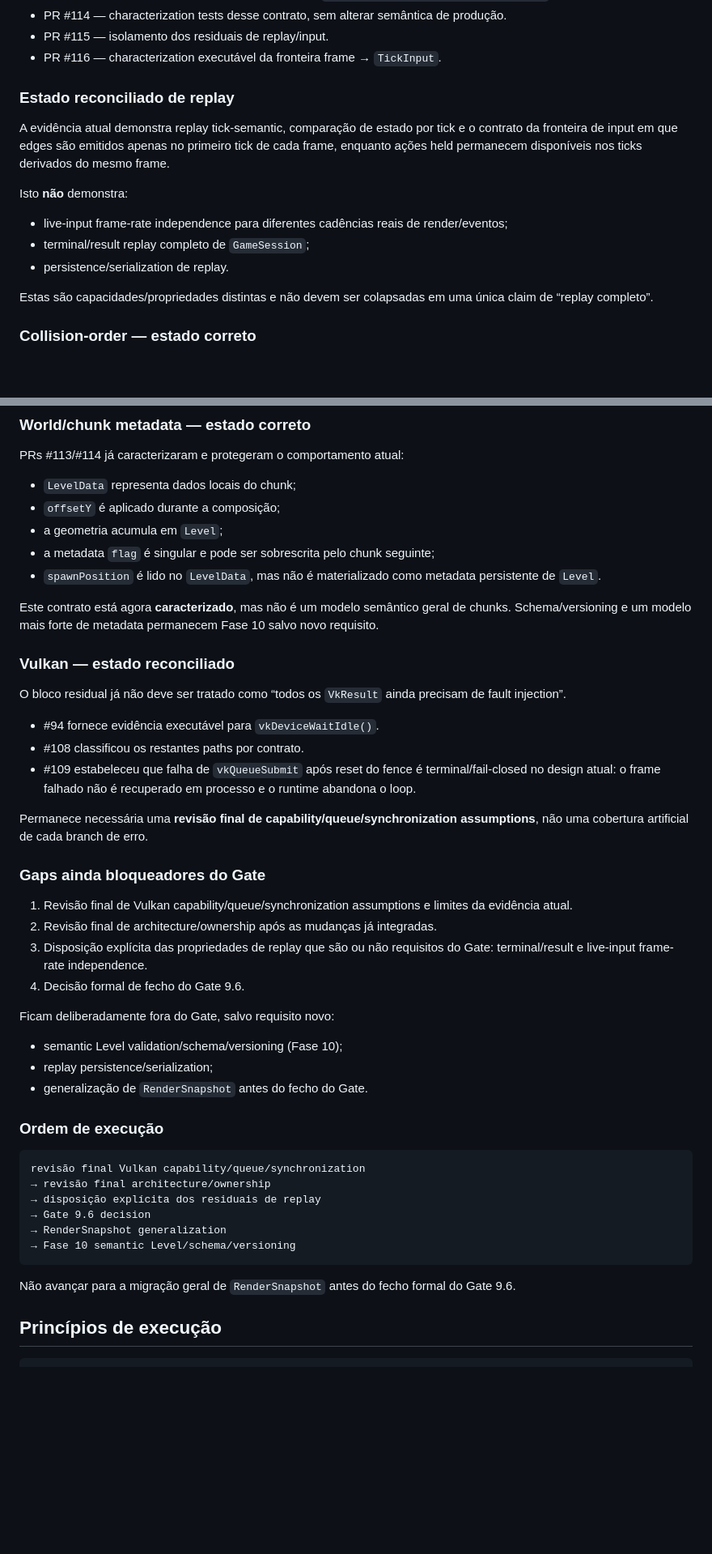
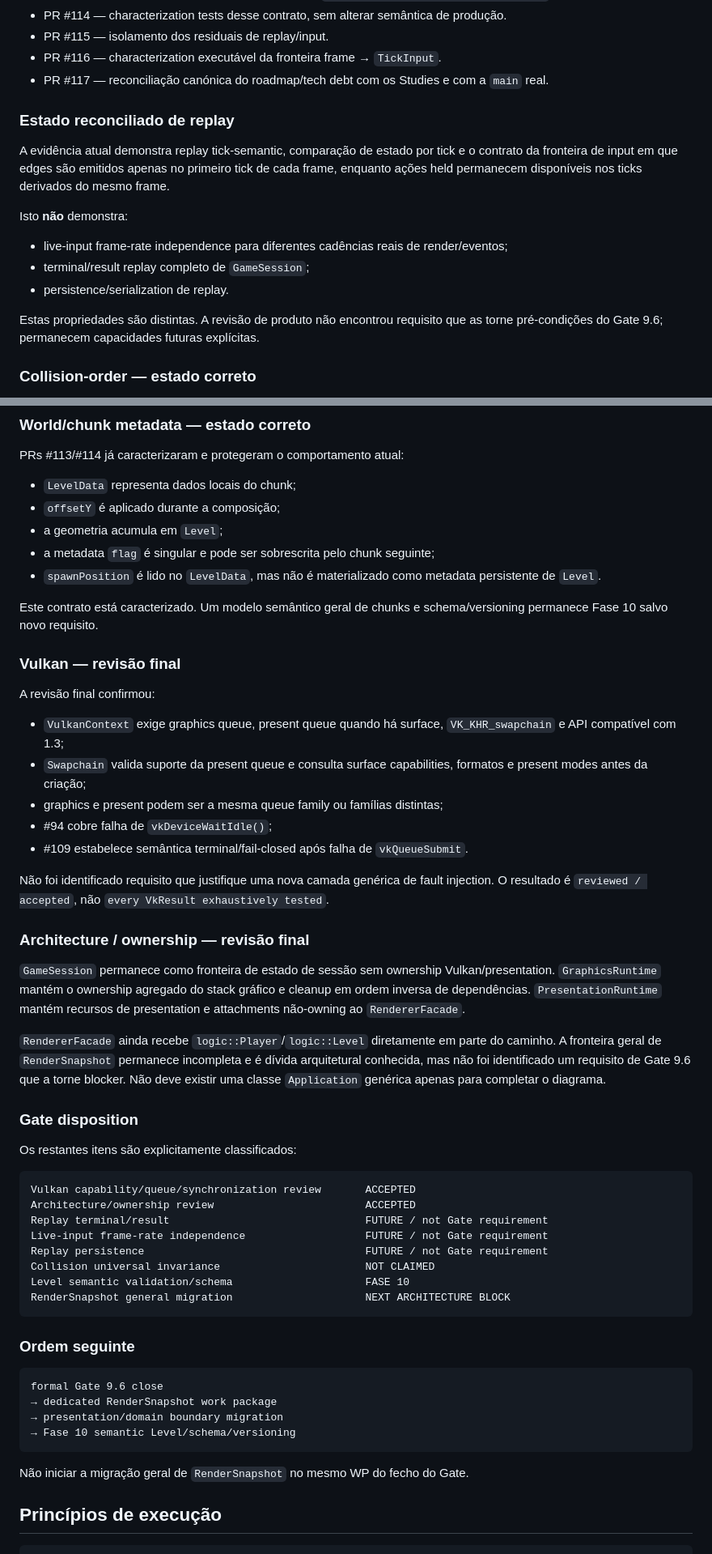
Before and after one commit to Siuo-Player/ASCENDENDO, a Markdown page: docs/ROADMAP.md, 2 parts joined by grey strips. Shown at 81% size. GitHub-like rendering; blank space fills up the shorter version.

Commit message:
docs(9.6): record final Gate readiness

````diff
--- a/docs/ROADMAP.md
+++ b/docs/ROADMAP.md
@@ -30,6 +30,7 @@ O Gate permanece **OPEN**.
 - PR #114 — characterization tests desse contrato, sem alterar semântica de produção.
 - PR #115 — isolamento dos residuais de replay/input.
 - PR #116 — characterization executável da fronteira frame → `TickInput`.
+- PR #117 — reconciliação canónica do roadmap/tech debt com os Studies e com a `main` real.
 
 ### Estado reconciliado de replay
 
@@ -41,7 +42,7 @@ Isto **não** demonstra:
 - terminal/result replay completo de `GameSession`;
 - persistence/serialization de replay.
 
-Estas são capacidades/propriedades distintas e não devem ser colapsadas em uma única claim de “replay completo”.
+Estas propriedades são distintas. A revisão de produto não encontrou requisito que as torne pré-condições do Gate 9.6; permanecem capacidades futuras explícitas.
 
 ### Collision-order — estado correto
 
@@ -65,43 +66,51 @@ PRs #113/#114 já caracterizaram e protegeram o comportamento atual:
 - a metadata `flag` é singular e pode ser sobrescrita pelo chunk seguinte;
 - `spawnPosition` é lido no `LevelData`, mas não é materializado como metadata persistente de `Level`.
 
-Este contrato está agora **caracterizado**, mas não é um modelo semântico geral de chunks. Schema/versioning e um modelo mais forte de metadata permanecem Fase 10 salvo novo requisito.
+Este contrato está caracterizado. Um modelo semântico geral de chunks e schema/versioning permanece Fase 10 salvo novo requisito.
 
-### Vulkan — estado reconciliado
+### Vulkan — revisão final
 
-O bloco residual já não deve ser tratado como “todos os `VkResult` ainda precisam de fault injection”.
+A revisão final confirmou:
 
-- #94 fornece evidência executável para `vkDeviceWaitIdle()`.
-- #108 classificou os restantes paths por contrato.
-- #109 estabeleceu que falha de `vkQueueSubmit` após reset do fence é terminal/fail-closed no design atual: o frame falhado não é recuperado em processo e o runtime abandona o loop.
+- `VulkanContext` exige graphics queue, present queue quando há surface, `VK_KHR_swapchain` e API compatível com 1.3;
+- `Swapchain` valida suporte da present queue e consulta surface capabilities, formatos e present modes antes da criação;
+- graphics e present podem ser a mesma queue family ou famílias distintas;
+- #94 cobre falha de `vkDeviceWaitIdle()`;
+- #109 estabelece semântica terminal/fail-closed após falha de `vkQueueSubmit`.
 
-Permanece necessária uma **revisão final de capability/queue/synchronization assumptions**, não uma cobertura artificial de cada branch de erro.
+Não foi identificado requisito que justifique uma nova camada genérica de fault injection. O resultado é `reviewed / accepted`, não `every VkResult exhaustively tested`.
 
-### Gaps ainda bloqueadores do Gate
+### Architecture / ownership — revisão final
 
-1. Revisão final de Vulkan capability/queue/synchronization assumptions e limites da evidência atual.
-2. Revisão final de architecture/ownership após as mudanças já integradas.
-3. Disposição explícita das propriedades de replay que são ou não requisitos do Gate: terminal/result e live-input frame-rate independence.
-4. Decisão formal de fecho do Gate 9.6.
+`GameSession` permanece como fronteira de estado de sessão sem ownership Vulkan/presentation. `GraphicsRuntime` mantém o ownership agregado do stack gráfico e cleanup em ordem inversa de dependências. `PresentationRuntime` mantém recursos de presentation e attachments não-owning ao `RendererFacade`.
 
-Ficam deliberadamente fora do Gate, salvo requisito novo:
+`RendererFacade` ainda recebe `logic::Player`/`logic::Level` diretamente em parte do caminho. A fronteira geral de `RenderSnapshot` permanece incompleta e é dívida arquitetural conhecida, mas não foi identificado um requisito de Gate 9.6 que a torne blocker. Não deve existir uma classe `Application` genérica apenas para completar o diagrama.
 
-- semantic Level validation/schema/versioning (Fase 10);
-- replay persistence/serialization;
-- generalização de `RenderSnapshot` antes do fecho do Gate.
+### Gate disposition
 
-### Ordem de execução
+Os restantes itens são explicitamente classificados:
 
 ```text
-revisão final Vulkan capability/queue/synchronization
-→ revisão final architecture/ownership
-→ disposição explícita dos residuais de replay
-→ Gate 9.6 decision
-→ RenderSnapshot generalization
+Vulkan capability/queue/synchronization review       ACCEPTED
+Architecture/ownership review                        ACCEPTED
+Replay terminal/result                               FUTURE / not Gate requirement
+Live-input frame-rate independence                   FUTURE / not Gate requirement
+Replay persistence                                   FUTURE / not Gate requirement
+Collision universal invariance                       NOT CLAIMED
+Level semantic validation/schema                     FASE 10
+RenderSnapshot general migration                     NEXT ARCHITECTURE BLOCK
+```
+
+### Ordem seguinte
+
+```text
+formal Gate 9.6 close
+→ dedicated RenderSnapshot work package
+→ presentation/domain boundary migration
 → Fase 10 semantic Level/schema/versioning
 ```
 
-Não avançar para a migração geral de `RenderSnapshot` antes do fecho formal do Gate 9.6.
+Não iniciar a migração geral de `RenderSnapshot` no mesmo WP do fecho do Gate.
 
 ## Princípios de execução
 
````
Also changed, not shown: other parts of docs/ROADMAP.md (+1 -1 lines).
